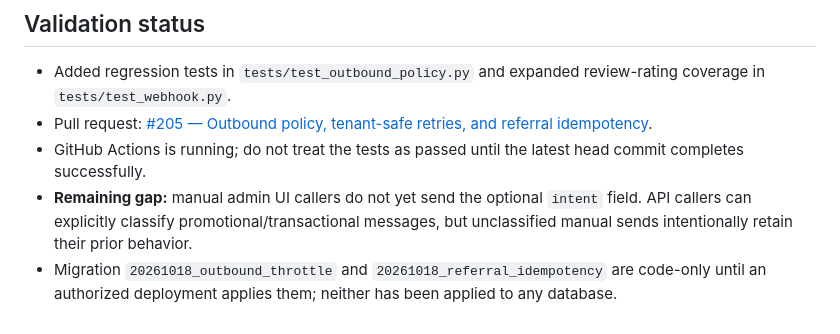
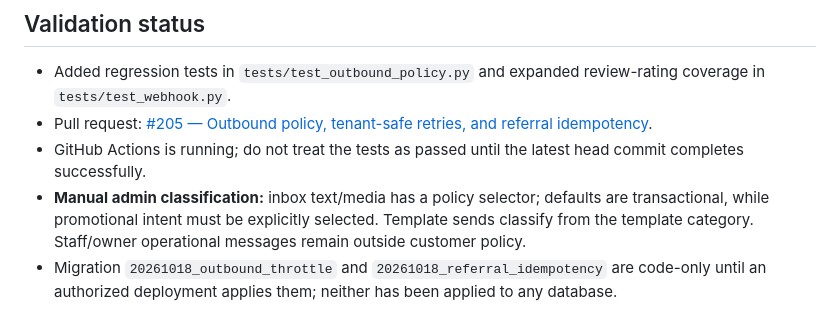
Before and after one commit to Suyash0225/KwikKlinDasboard, a Markdown page: docs/OUTBOUND-MATRIX.md, the part around one of its changes. GitHub-like rendering.

Commit message:
docs: update manual-send policy after-state

```diff
--- a/docs/OUTBOUND-MATRIX.md
+++ b/docs/OUTBOUND-MATRIX.md
@@ -69,5 +69,5 @@
 - Added regression tests in `tests/test_outbound_policy.py` and expanded review-rating coverage in `tests/test_webhook.py`.
 - Pull request: [#205 — Outbound policy, tenant-safe retries, and referral idempotency](https://github.com/Suyash0225/KwikKlinDasboard/pull/205).
 - GitHub Actions is running; do not treat the tests as passed until the latest head commit completes successfully.
-- **Remaining gap:** manual admin UI callers do not yet send the optional `intent` field. API callers can explicitly classify promotional/transactional messages, but unclassified manual sends intentionally retain their prior behavior.
+- **Manual admin classification:** inbox text/media has a policy selector; defaults are transactional, while promotional intent must be explicitly selected. Template sends classify from the template category. Staff/owner operational messages remain outside customer policy.
 - Migration `20261018_outbound_throttle` and `20261018_referral_idempotency` are code-only until an authorized deployment applies them; neither has been applied to any database.
```
Also changed, not shown: other parts of docs/OUTBOUND-MATRIX.md (+2 -2 lines).
